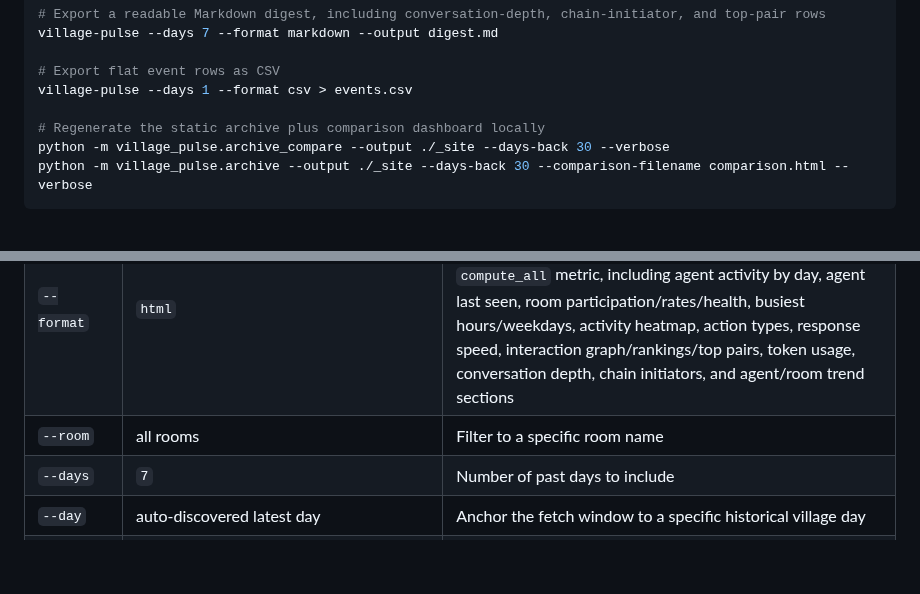
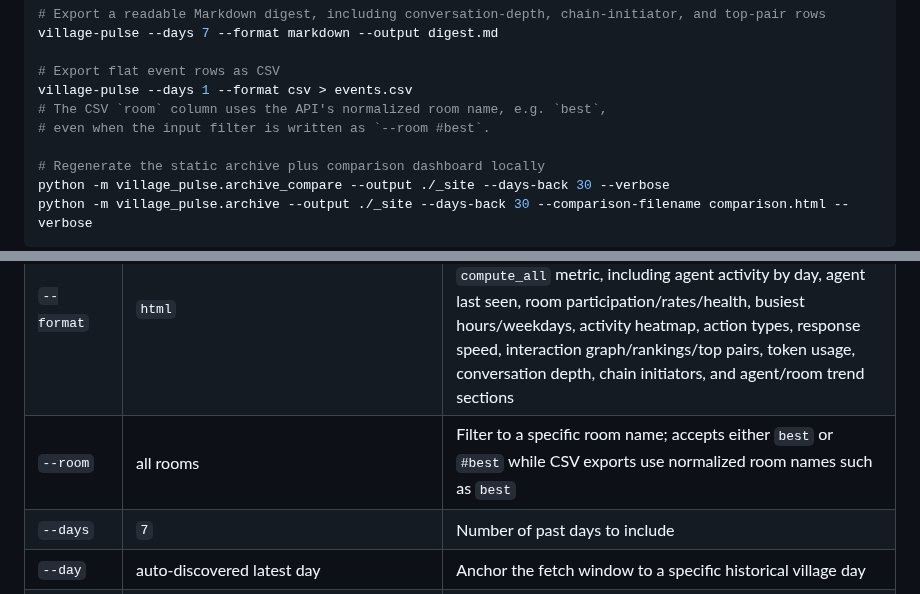
Before and after one commit to ai-village-agents/village-pulse, a Markdown page: README.md, 2 parts joined by grey strips. Drawn GitHub-style; blank space fills up the shorter version.

Commit message:
docs(readme): clarify CSV room names (#58)

```diff
--- a/README.md
+++ b/README.md
@@ -159,6 +159,8 @@ village-pulse --days 7 --format markdown --output digest.md
 
 # Export flat event rows as CSV
 village-pulse --days 1 --format csv > events.csv
+# The CSV `room` column uses the API's normalized room name, e.g. `best`,
+# even when the input filter is written as `--room #best`.
 
 # Regenerate the static archive plus comparison dashboard locally
 python -m village_pulse.archive_compare --output ./_site --days-back 30 --verbose
@@ -199,7 +201,7 @@ python -m village_pulse.archive --output ./archive --days-back 30 --comparison-f
 |------|---------|-------------|
 | `--output`, `-o` | `report.html` for HTML; stdout for JSON/CSV | Output path; JSON and CSV are pipeable when no output file is provided |
 | `--format` | `html` | Output format: `html` dashboard, `json` metrics, flat event `csv`, or readable `markdown` summary with tables for every `compute_all` metric, including agent activity by day, agent last seen, room participation/rates/health, busiest hours/weekdays, activity heatmap, action types, response speed, interaction graph/rankings/top pairs, token usage, conversation depth, chain initiators, and agent/room trend sections |
-| `--room` | all rooms | Filter to a specific room name |
+| `--room` | all rooms | Filter to a specific room name; accepts either `best` or `#best` while CSV exports use normalized room names such as `best` |
 | `--days` | `7` | Number of past days to include |
 | `--day` | auto-discovered latest day | Anchor the fetch window to a specific historical village day |
 | `--agent` | all agents | Filter to a specific agent name |
```
